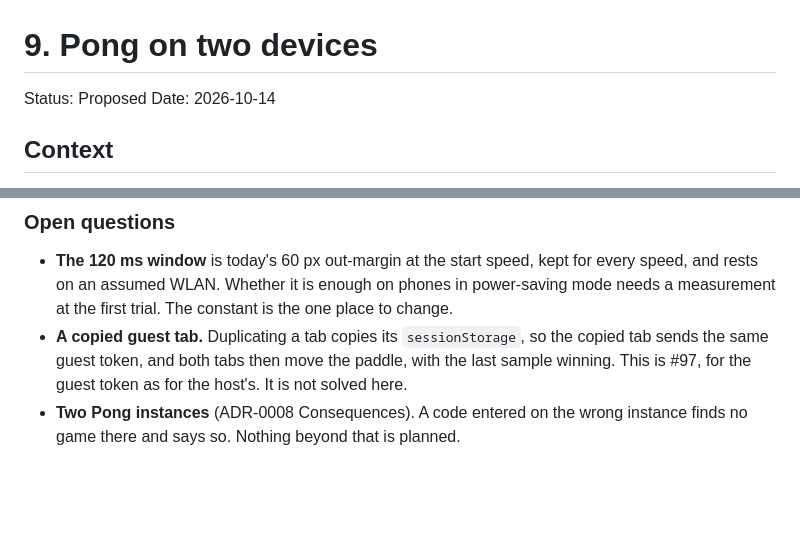
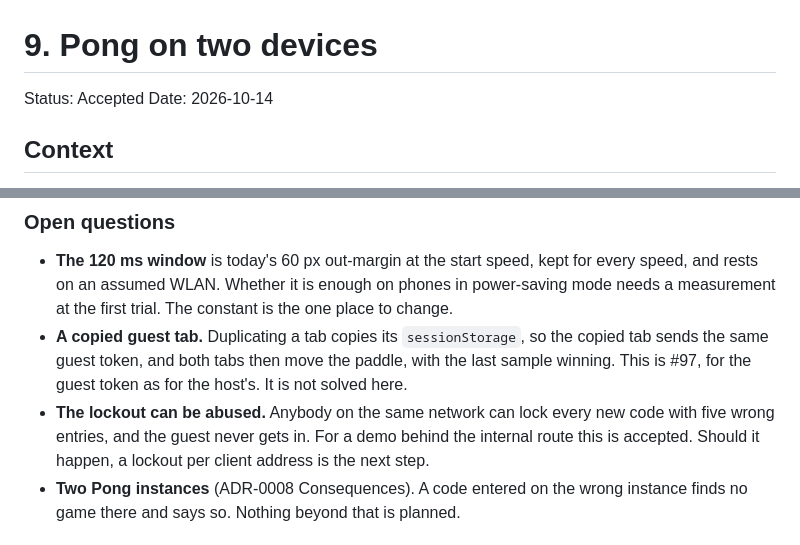
Before and after one commit to stuttgart-things/zaehlwerk, a Markdown page: docs/adr/0009-pong-on-two-devices.md, 2 parts joined by grey strips. GitHub-like rendering; blank space fills up the shorter version.

Commit message:
docs: accept ADR-0009
Co-Authored-By: Claude Opus 5.5 <noreply@anthropic.com>

```diff
--- a/docs/adr/0009-pong-on-two-devices.md
+++ b/docs/adr/0009-pong-on-two-devices.md
@@ -1,6 +1,6 @@
 # 9. Pong on two devices
 
-Status: Proposed
+Status: Accepted
 Date: 2026-10-14
 
 ## Context
@@ -366,6 +366,10 @@ decision.
   copied tab sends the same guest token, and both tabs then move the paddle,
   with the last sample winning. This is #97, for the guest token as for the
   host's. It is not solved here.
+- **The lockout can be abused.** Anybody on the same network can lock every
+  new code with five wrong entries, and the guest never gets in. For a demo
+  behind the internal route this is accepted. Should it happen, a lockout per
+  client address is the next step.
 - **Two Pong instances** (ADR-0008 Consequences). A code entered on the wrong
   instance finds no game there and says so. Nothing beyond that is planned.
 
```
Also changed, not shown: docs/adr/0006-a-game-as-an-ingest-source.md (+2 -2 lines).
